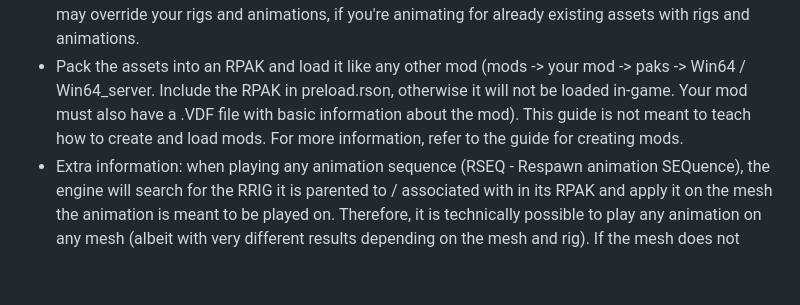
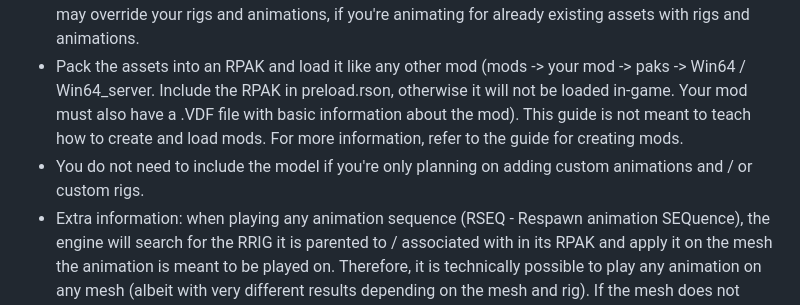
Before and after one commit to WateryContinent/ModdedApexDocs, a Markdown page: customrigsanimations.md, the part around the change. Rendered like a GitHub page; blank space fills up the shorter version.

```diff
--- a/customrigsanimations.md
+++ b/customrigsanimations.md
@@ -51,6 +51,7 @@ It is necessary to have knowledge of how to use RePak for this section
 - In your assets folder for RePak, you must have an asset other than the .RRIG and .RSEQs, otherwise the animation sequences won't play in game (bug). A simple texture is recommended, which must be placed above any .RRIGs or .RSEQs in the JSON manifest for RePak.
 - In your JSON manifest for RePak you must add a line "buildDate: 4004773717" (idk for s21 version). RPAK assets are loaded in the order of creation of the RPAKs, not in the order that the RPAKs are loaded, therefore assets from core RPAKs distributed with the modded version of Apex you installed may override your rigs and animations, if you're animating for already existing assets with rigs and animations.
 - Pack the assets into an RPAK and load it like any other mod (mods -> your mod -> paks -> Win64 / Win64_server. Include the RPAK in preload.rson, otherwise it will not be loaded in-game. Your mod must also have a .VDF file with basic information about the mod). This guide is not meant to teach how to create and load mods. For more information, refer to the guide for creating mods.
+- You do not need to include the model if you're only planning on adding custom animations and / or custom rigs.
 - Extra information: when playing any animation sequence (RSEQ - Respawn animation SEQuence), the engine will search for the RRIG it is parented to / associated with in its RPAK and apply it on the mesh the animation is meant to be played on. Therefore, it is technically possible to play any animation on any mesh (albeit with very different results depending on the mesh and rig). If the mesh does not have any Vertex Groups assigned to be deformed by bones on the RRIG, the animation on those bones will simply be ignored, therefore it's possible to play Nemesis RSEQs with the Nemesis RRIG on an Alternator mesh and the animation on bones such as the magnet latches on the Nemesis' barrel will be ignored, because the Vertex Groups for those Nemesis magnet latches do not exist on the Alternator meshes, which means they will have no influence on the way the meshes are deformed. HOWEVER, it is possible to trigger fatal errors (game crashes) if, inside of an RPAK, an RSEQ is associated with an incompatible RRIG. For example, it is not possible to play an Alternator RSEQ on a HAVOC RRIG. Hence, it is important to be very careful which RSEQs you associated with which RRIGs when you are using RePak to pack RPAK archives.
 
 ## Limitations
```
